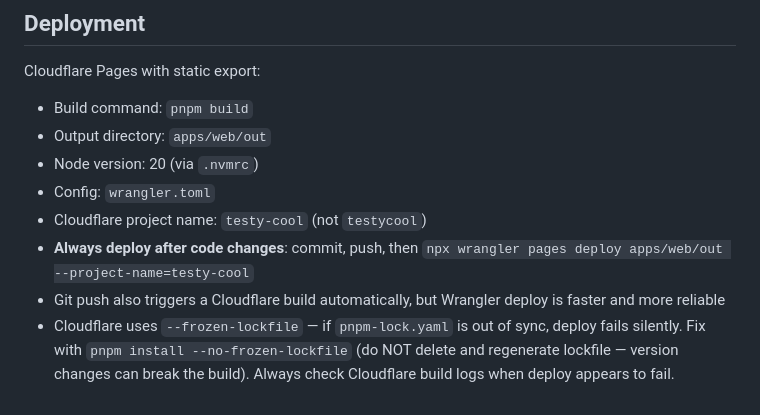
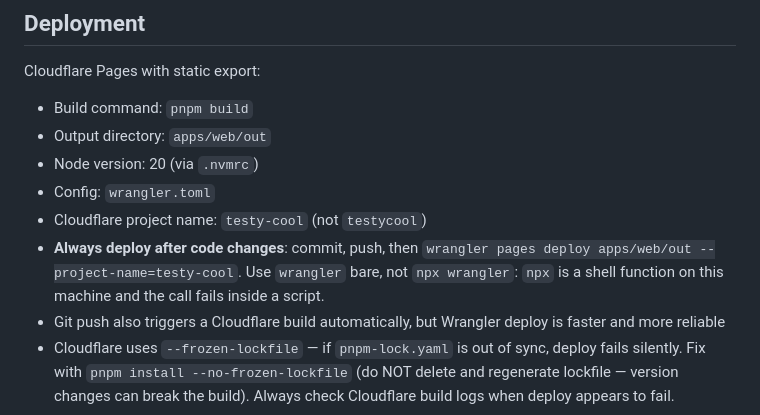
Before and after one commit to testy-cool/testy.cool, a Markdown page: CLAUDE.md, the part around the change. GitHub-like rendering.

Commit message:
Point the deploy command at the wrangler that runs
npx is a shell function on this machine, so a script or non-interactive call
that starts with npx fails while the same command works when typed. wrangler
is on the path already.

Co-Authored-By: Claude Opus 5 (1M context) <noreply@anthropic.com>

```diff
--- a/CLAUDE.md
+++ b/CLAUDE.md
@@ -127,7 +127,7 @@ Cloudflare Pages with static export:
 - Node version: 20 (via `.nvmrc`)
 - Config: `wrangler.toml`
 - Cloudflare project name: `testy-cool` (not `testycool`)
-- **Always deploy after code changes**: commit, push, then `npx wrangler pages deploy apps/web/out --project-name=testy-cool`
+- **Always deploy after code changes**: commit, push, then `wrangler pages deploy apps/web/out --project-name=testy-cool`. Use `wrangler` bare, not `npx wrangler`: `npx` is a shell function on this machine and the call fails inside a script.
 - Git push also triggers a Cloudflare build automatically, but Wrangler deploy is faster and more reliable
 - Cloudflare uses `--frozen-lockfile` — if `pnpm-lock.yaml` is out of sync, deploy fails silently. Fix with `pnpm install --no-frozen-lockfile` (do NOT delete and regenerate lockfile — version changes can break the build). Always check Cloudflare build logs when deploy appears to fail.
 
```
